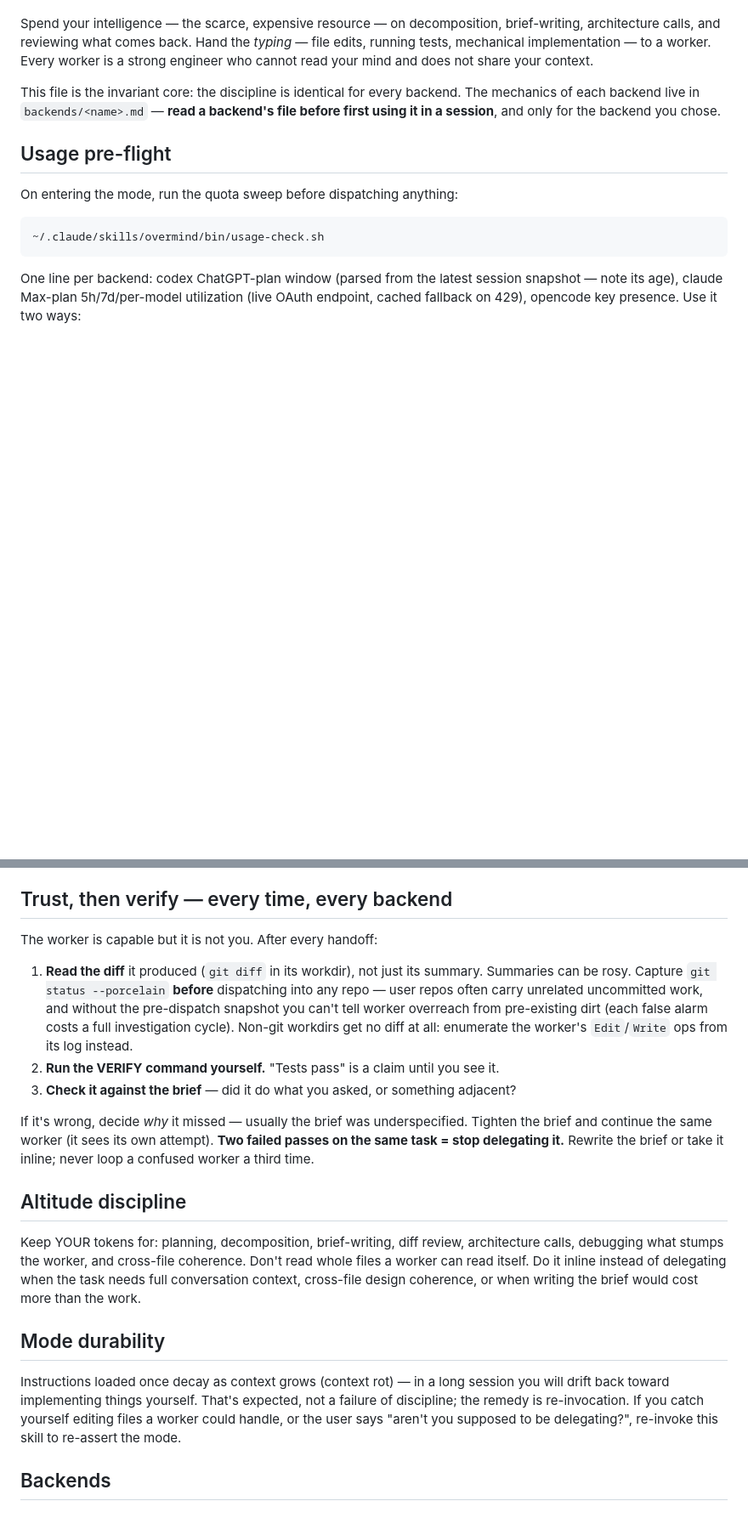
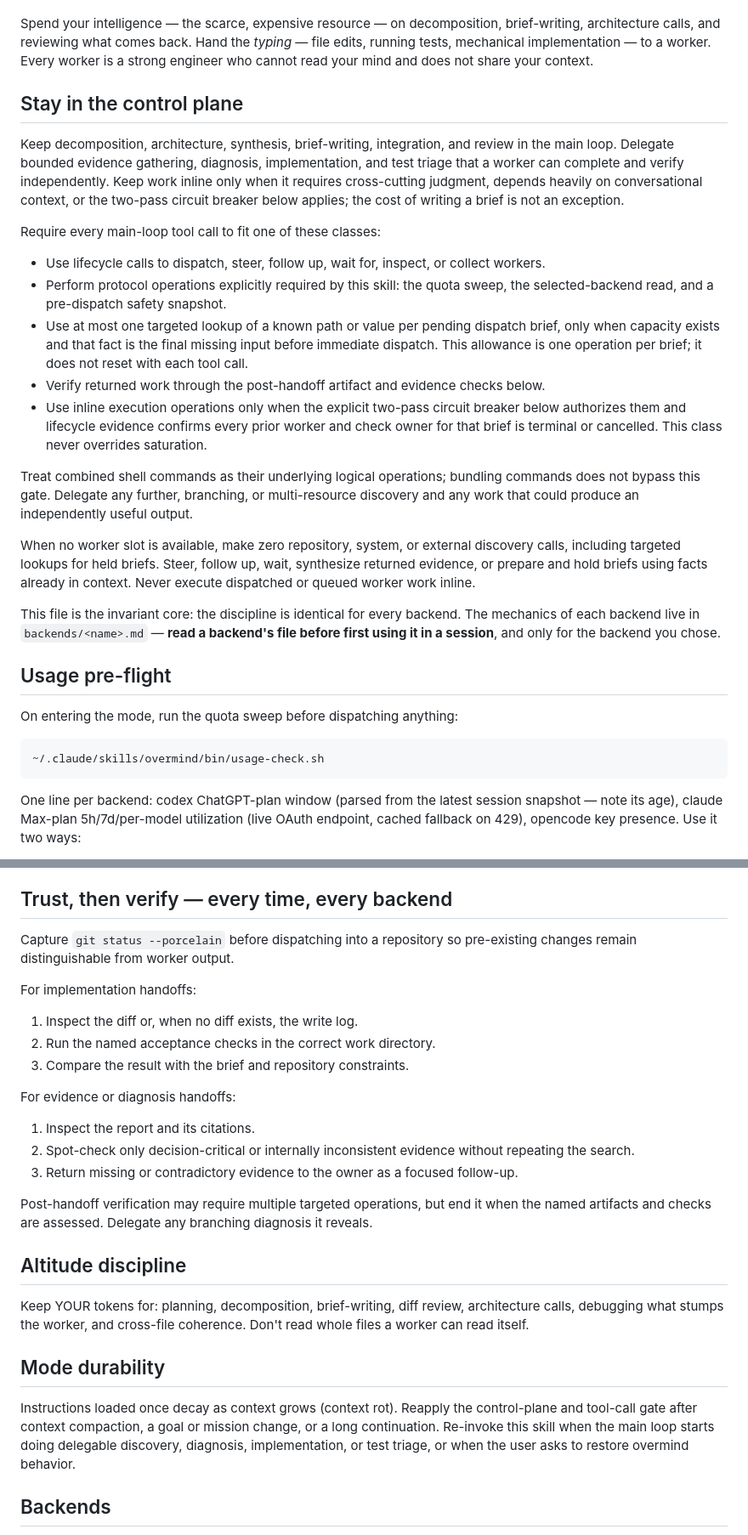
Before and after one commit to EvanOman/claude-skills-public, a Markdown page: skills/overmind/SKILL.md, 2 parts joined by grey strips. Shown at 85% size. Rendered like a GitHub page; blank space fills up the shorter version.

Commit message:
Strengthen Overmind delegation discipline
Keep the orchestrator in the control plane, enforce saturation backpressure, clarify verification ownership, and incorporate architecture, simplicity, and behavioral review feedback.

```diff
--- a/skills/overmind/SKILL.md
+++ b/skills/overmind/SKILL.md
@@ -18,6 +18,36 @@ Spend your intelligence — the scarce, expensive resource — on decomposition,
 brief-writing, architecture calls, and reviewing what comes back. Hand the *typing* —
 file edits, running tests, mechanical implementation — to a worker. Every worker is a
 strong engineer who cannot read your mind and does not share your context.
+
+## Stay in the control plane
+
+Keep decomposition, architecture, synthesis, brief-writing, integration, and review in
+the main loop. Delegate bounded evidence gathering, diagnosis, implementation, and test
+triage that a worker can complete and verify independently. Keep work inline only when
+it requires cross-cutting judgment, depends heavily on conversational context, or the
+two-pass circuit breaker below applies; the cost of writing a brief is not an exception.
+
+Require every main-loop tool call to fit one of these classes:
+
+- Use lifecycle calls to dispatch, steer, follow up, wait for, inspect, or collect workers.
+- Perform protocol operations explicitly required by this skill: the quota sweep, the
+  selected-backend read, and a pre-dispatch safety snapshot.
+- Use at most one targeted lookup of a known path or value per pending dispatch brief, only
+  when capacity exists and that fact is the final missing input before immediate dispatch.
+  This allowance is one operation per brief; it does not reset with each tool call.
+- Verify returned work through the post-handoff artifact and evidence checks below.
+- Use inline execution operations only when the explicit two-pass circuit breaker below
+  authorizes them and lifecycle evidence confirms every prior worker and check owner for
+  that brief is terminal or cancelled. This class never overrides saturation.
+
+Treat combined shell commands as their underlying logical operations; bundling commands
+does not bypass this gate. Delegate any further, branching, or multi-resource discovery
+and any work that could produce an independently useful output.
+
+When no worker slot is available, make zero repository, system, or external discovery
+calls, including targeted lookups for held briefs. Steer, follow up, wait, synthesize
+returned evidence, or prepare and hold briefs using facts already in context. Never
+execute dispatched or queued worker work inline.
 
 This file is the invariant core: the discipline is identical for every backend. The
 mechanics of each backend live in `backends/<name>.md` — **read a backend's file before
@@ -115,37 +154,38 @@ explicit opt-in (see backends/claude.md).
 
 ## Trust, then verify — every time, every backend
 
-The worker is capable but it is not you. After every handoff:
+Capture `git status --porcelain` before dispatching into a repository so pre-existing
+changes remain distinguishable from worker output.
 
-1. **Read the diff** it produced (`git diff` in its workdir), not just its summary.
-   Summaries can be rosy. Capture `git status --porcelain` **before** dispatching into
-   any repo — user repos often carry unrelated uncommitted work, and without the
-   pre-dispatch snapshot you can't tell worker overreach from pre-existing dirt
-   (each false alarm costs a full investigation cycle). Non-git workdirs get no diff
-   at all: enumerate the worker's `Edit`/`Write` ops from its log instead.
-2. **Run the VERIFY command yourself.** "Tests pass" is a claim until you see it.
-3. **Check it against the brief** — did it do what you asked, or something adjacent?
+For implementation handoffs:
 
-If it's wrong, decide *why* it missed — usually the brief was underspecified. Tighten
-the brief and continue the same worker (it sees its own attempt). **Two failed passes
-on the same task = stop delegating it.** Rewrite the brief or take it inline; never
-loop a confused worker a third time.
+1. Inspect the diff or, when no diff exists, the write log.
+2. Run the named acceptance checks in the correct work directory.
+3. Compare the result with the brief and repository constraints.
+
+For evidence or diagnosis handoffs:
+
+1. Inspect the report and its citations.
+2. Spot-check only decision-critical or internally inconsistent evidence without repeating
+   the search.
+3. Return missing or contradictory evidence to the owner as a focused follow-up.
+
+Post-handoff verification may require multiple targeted operations, but end it when the
+named artifacts and checks are assessed. Delegate any branching diagnosis it reveals.
 
 ## Altitude discipline
 
 Keep YOUR tokens for: planning, decomposition, brief-writing, diff review, architecture
 calls, debugging what stumps the worker, and cross-file coherence. Don't read whole
-files a worker can read itself. Do it inline instead of delegating when the task needs
-full conversation context, cross-file design coherence, or when writing the brief would
-cost more than the work.
+files a worker can read itself.
 
 ## Mode durability
 
-Instructions loaded once decay as context grows (context rot) — in a long session you
-will drift back toward implementing things yourself. That's expected, not a failure of
-discipline; the remedy is re-invocation. If you catch yourself editing files a worker
-could handle, or the user says "aren't you supposed to be delegating?", re-invoke this
-skill to re-assert the mode.
+Instructions loaded once decay as context grows (context rot). Reapply the control-plane
+and tool-call gate after context compaction, a goal or mission change, or a long
+continuation. Re-invoke this skill when the main loop starts doing delegable discovery,
+diagnosis, implementation, or test triage, or when the user asks to restore overmind
+behavior.
 
 ## Backends
 
```
Also changed, not shown: other parts of skills/overmind/SKILL.md (+13 -4 lines).
